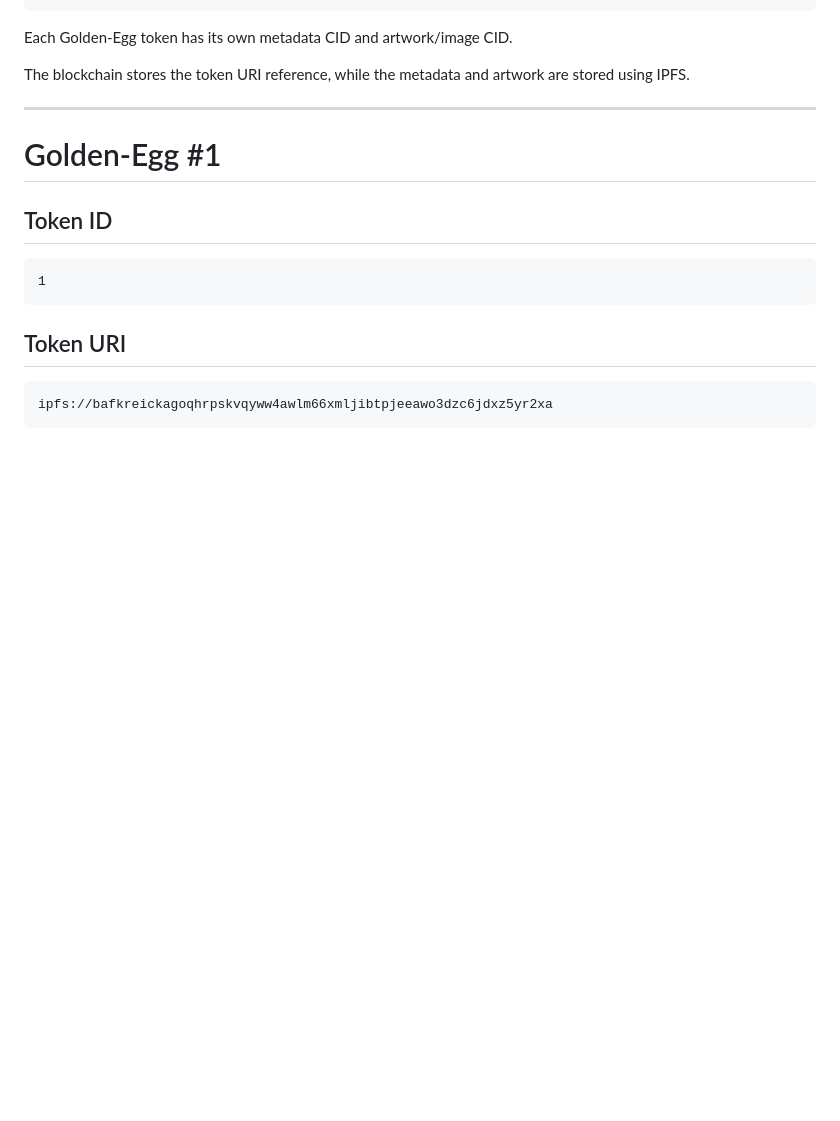
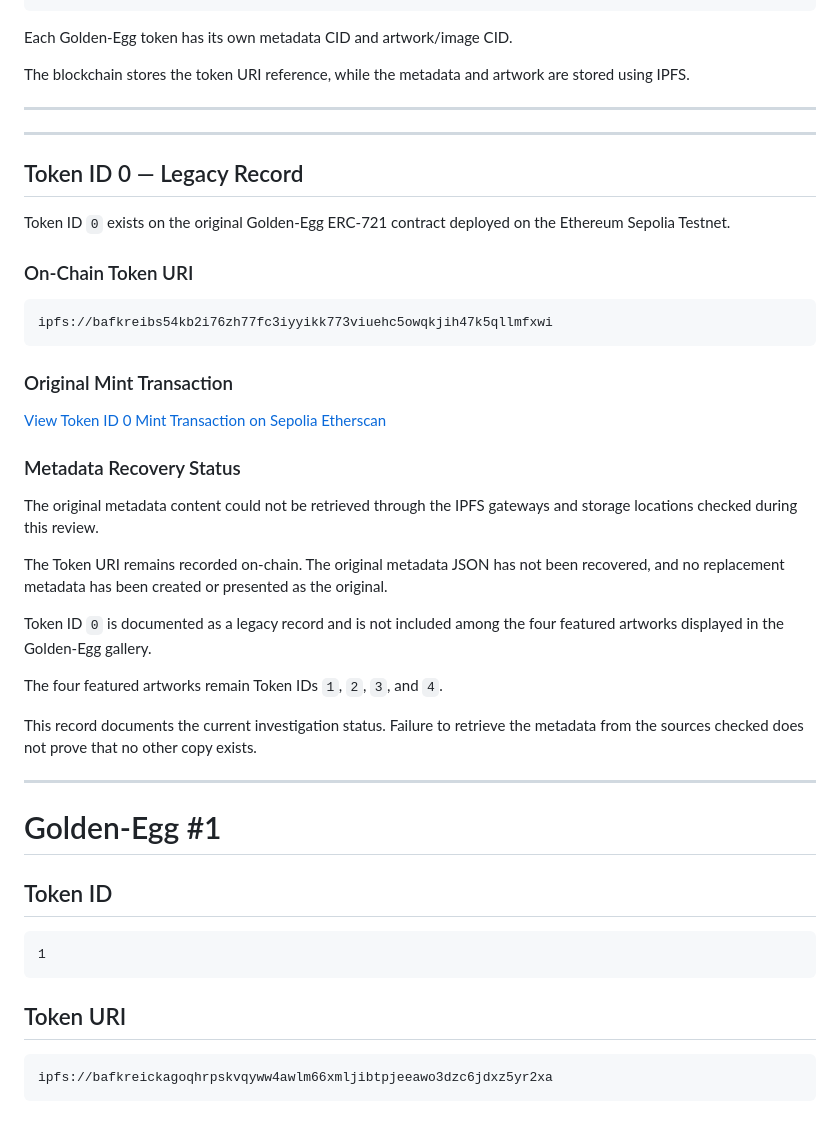
Before and after one commit to mohammadyadollahi-netizen/golden-egg-gallery, a Markdown page: docs/metadata.md, the part around the change. Drawn GitHub-style; blank space fills up the shorter version.

````diff
--- a/docs/metadata.md
+++ b/docs/metadata.md
@@ -23,6 +23,36 @@ Artwork
 Each Golden-Egg token has its own metadata CID and artwork/image CID.
 
 The blockchain stores the token URI reference, while the metadata and artwork are stored using IPFS.
+
+---
+
+---
+
+## Token ID 0 — Legacy Record
+
+Token ID `0` exists on the original Golden-Egg ERC-721 contract deployed on the Ethereum Sepolia Testnet.
+
+### On-Chain Token URI
+
+```text
+ipfs://bafkreibs54kb2i76zh77fc3iyyikk773viuehc5owqkjih47k5qllmfxwi
+```
+
+### Original Mint Transaction
+
+[View Token ID 0 Mint Transaction on Sepolia Etherscan](https://sepolia.etherscan.io/tx/0x2a9b252d9cb1a84200411654c19e083862e515e675cb9f59cb9b13041186111d)
+
+### Metadata Recovery Status
+
+The original metadata content could not be retrieved through the IPFS gateways and storage locations checked during this review.
+
+The Token URI remains recorded on-chain. The original metadata JSON has not been recovered, and no replacement metadata has been created or presented as the original.
+
+Token ID `0` is documented as a legacy record and is not included among the four featured artworks displayed in the Golden-Egg gallery.
+
+The four featured artworks remain Token IDs `1`, `2`, `3`, and `4`.
+
+This record documents the current investigation status. Failure to retrieve the metadata from the sources checked does not prove that no other copy exists.
 
 ---
 
````
